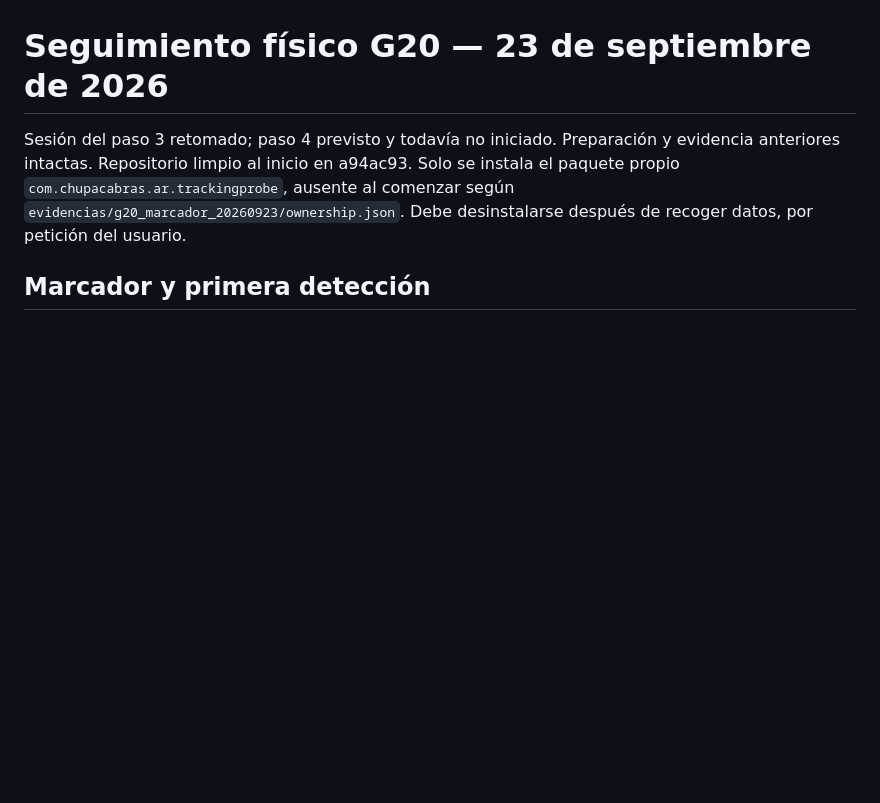
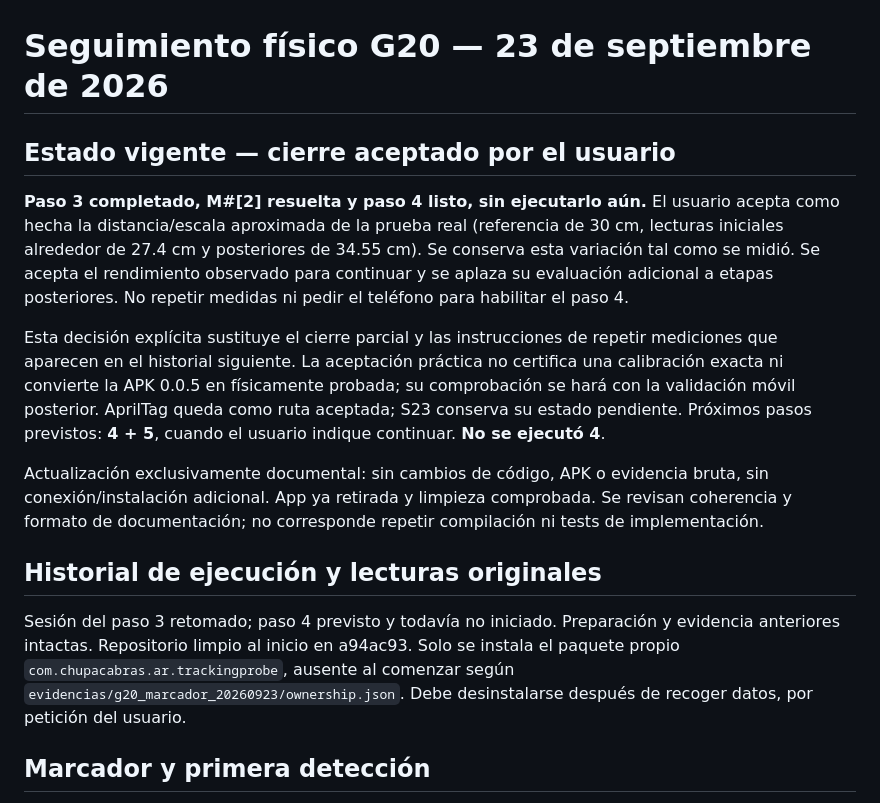
Before and after one commit to ccwt3/chupacabras-unity, a Markdown page: docs/seguimiento_fisico_g20.md, the part around the change. Rendered like a GitHub page; blank space fills up the shorter version.

```diff
--- a/docs/seguimiento_fisico_g20.md
+++ b/docs/seguimiento_fisico_g20.md
@@ -1,4 +1,15 @@
 # Seguimiento físico G20 — 23 de septiembre de 2026
+
+## Estado vigente — cierre aceptado por el usuario
+
+**Paso 3 completado, M#[2] resuelta y paso 4 listo, sin ejecutarlo aún.** El usuario acepta como hecha la distancia/escala aproximada de la prueba real (referencia de 30 cm, lecturas iniciales alrededor de 27.4 cm y posteriores de 34.55 cm). Se conserva esta variación tal como se midió. Se acepta el rendimiento observado para continuar y se aplaza su evaluación adicional a etapas posteriores. No repetir medidas ni pedir el teléfono para habilitar el paso 4.
+
+Esta decisión explícita sustituye el cierre parcial y las instrucciones de repetir mediciones que aparecen en el historial siguiente. La aceptación práctica no certifica una calibración exacta ni convierte la APK 0.0.5 en físicamente probada; su comprobación se hará con la validación móvil posterior. AprilTag queda como ruta aceptada; S23 conserva su estado pendiente. Próximos pasos previstos: **4 + 5**, cuando el usuario indique continuar. **No se ejecutó 4**.
+
+Actualización exclusivamente documental: sin cambios de código, APK o evidencia bruta, sin conexión/instalación adicional. App ya retirada y limpieza comprobada. Se revisan coherencia y formato de documentación; no corresponde repetir compilación ni tests de implementación.
+
+## Historial de ejecución y lecturas originales
+
 
 Sesión del paso 3 retomado; paso 4 previsto y todavía no iniciado. Preparación y evidencia anteriores intactas. Repositorio limpio al inicio en a94ac93. Solo se instala el paquete propio `com.chupacabras.ar.trackingprobe`, ausente al comenzar según `evidencias/g20_marcador_20260923/ownership.json`. Debe desinstalarse después de recoger datos, por petición del usuario.
 
```
Also changed, not shown: docs/prueba_g20.md (+14 -5 lines).
